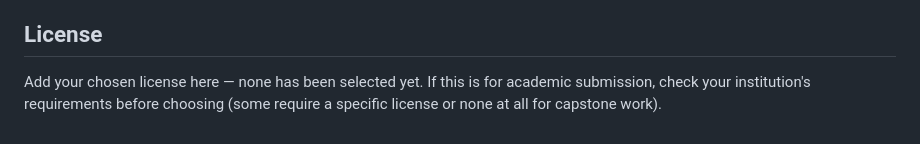
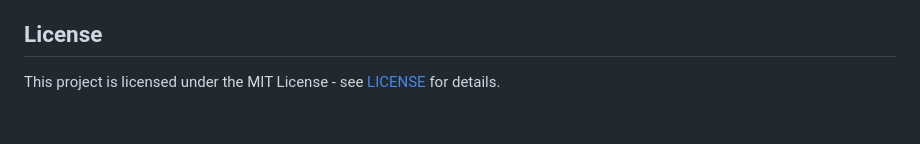
Before and after one commit to rivalsxninjax1/hydropower-cyber-physical-testbed, a Markdown page: README.md, the part around the change. Drawn GitHub-style.

Commit message:
license added

```diff
--- a/README.md
+++ b/README.md
@@ -191,7 +191,4 @@ documented-but-untested attack surface).
 
 ## License
 
-Add your chosen license here — none has been selected yet. If this is
-for academic submission, check your institution's requirements before
-choosing (some require a specific license or none at all for capstone
-work).
+This project is licensed under the MIT License - see [LICENSE](LICENSE) for details.
```
